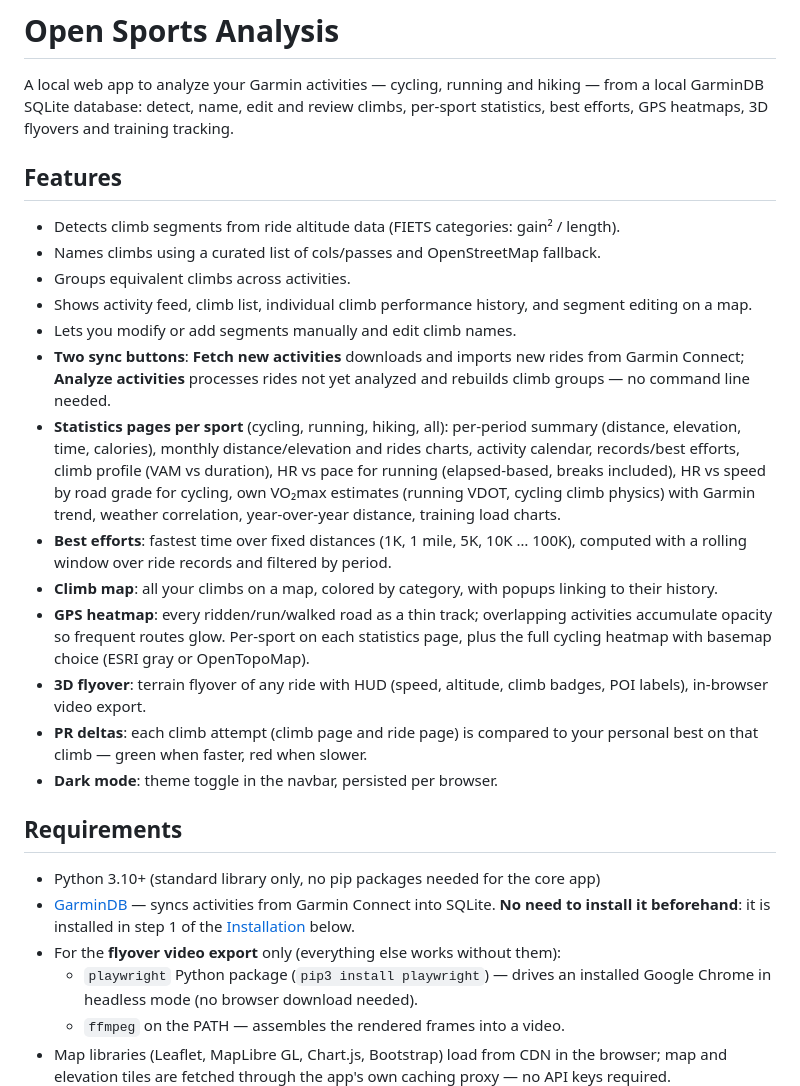
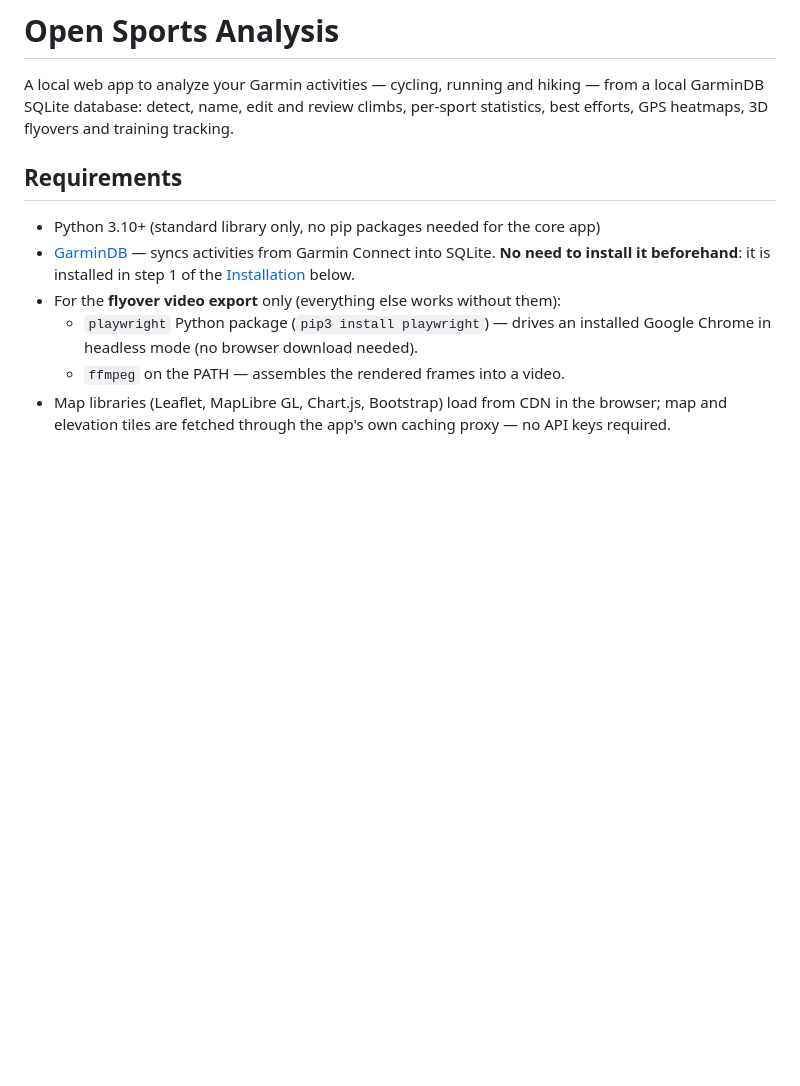
Before and after one commit to MatthieuJoulot/open_cycling, a Markdown page: README.md, the part around the change. GitHub-like rendering; blank space fills up the shorter version.

Commit message:
Drop stale Features section from README
The list had drifted from the app. A github.io site with screenshots
will present features better than prose bullets; the intro paragraph
covers the essentials until then.

```diff
--- a/README.md
+++ b/README.md
@@ -1,22 +1,6 @@
 # Open Sports Analysis
 
 A local web app to analyze your Garmin activities — cycling, running and hiking — from a local GarminDB SQLite database: detect, name, edit and review climbs, per-sport statistics, best efforts, GPS heatmaps, 3D flyovers and training tracking.
-
-## Features
-
-- Detects climb segments from ride altitude data (FIETS categories: gain² / length).
-- Names climbs using a curated list of cols/passes and OpenStreetMap fallback.
-- Groups equivalent climbs across activities.
-- Shows activity feed, climb list, individual climb performance history, and segment editing on a map.
-- Lets you modify or add segments manually and edit climb names.
-- **Two sync buttons**: **Fetch new activities** downloads and imports new rides from Garmin Connect; **Analyze activities** processes rides not yet analyzed and rebuilds climb groups — no command line needed.
-- **Statistics pages per sport** (cycling, running, hiking, all): per-period summary (distance, elevation, time, calories), monthly distance/elevation and rides charts, activity calendar, records/best efforts, climb profile (VAM vs duration), HR vs pace for running (elapsed-based, breaks included), HR vs speed by road grade for cycling, own VO₂max estimates (running VDOT, cycling climb physics) with Garmin trend, weather correlation, year-over-year distance, training load charts.
-- **Best efforts**: fastest time over fixed distances (1K, 1 mile, 5K, 10K … 100K), computed with a rolling window over ride records and filtered by period.
-- **Climb map**: all your climbs on a map, colored by category, with popups linking to their history.
-- **GPS heatmap**: every ridden/run/walked road as a thin track; overlapping activities accumulate opacity so frequent routes glow. Per-sport on each statistics page, plus the full cycling heatmap with basemap choice (ESRI gray or OpenTopoMap).
-- **3D flyover**: terrain flyover of any ride with HUD (speed, altitude, climb badges, POI labels), in-browser video export.
-- **PR deltas**: each climb attempt (climb page and ride page) is compared to your personal best on that climb — green when faster, red when slower.
-- **Dark mode**: theme toggle in the navbar, persisted per browser.
 
 ## Requirements
 
```
